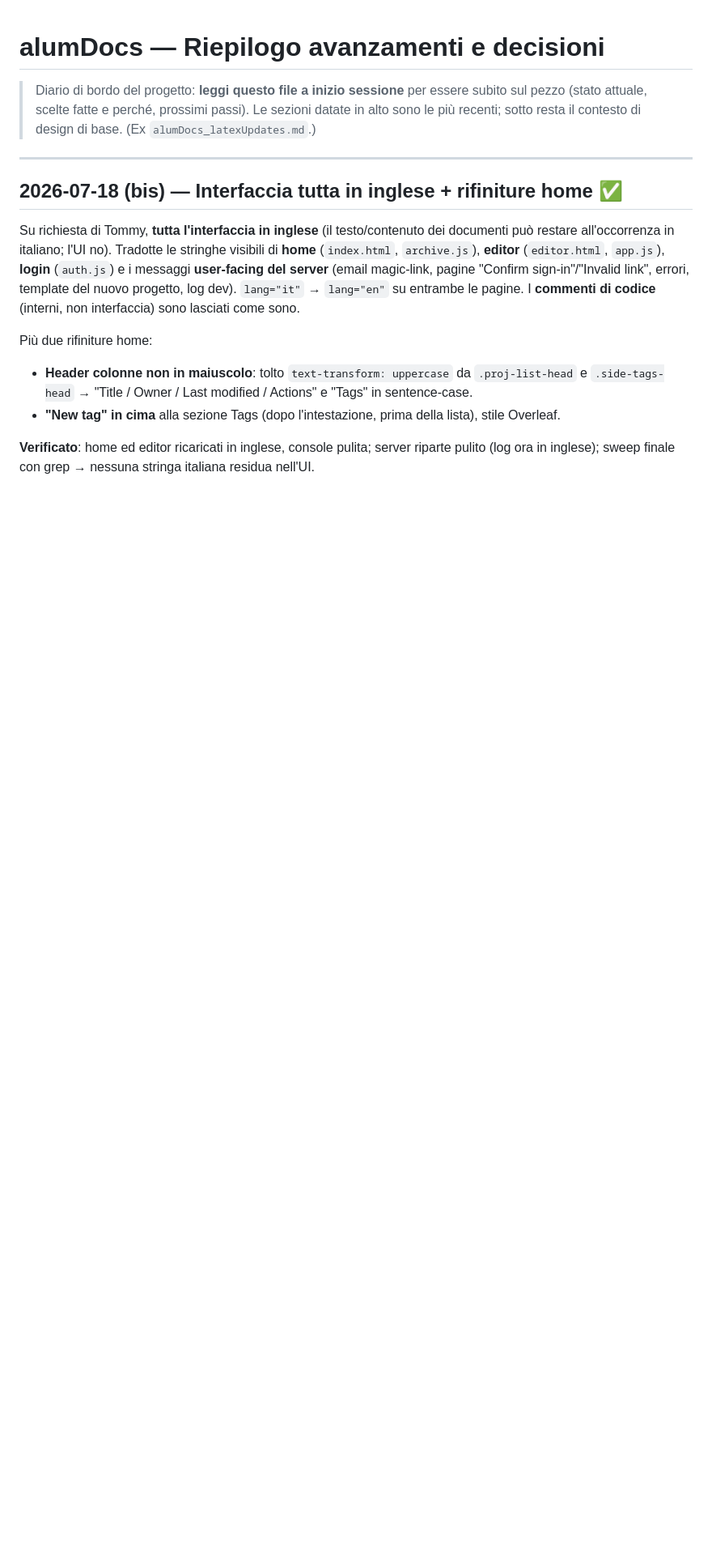
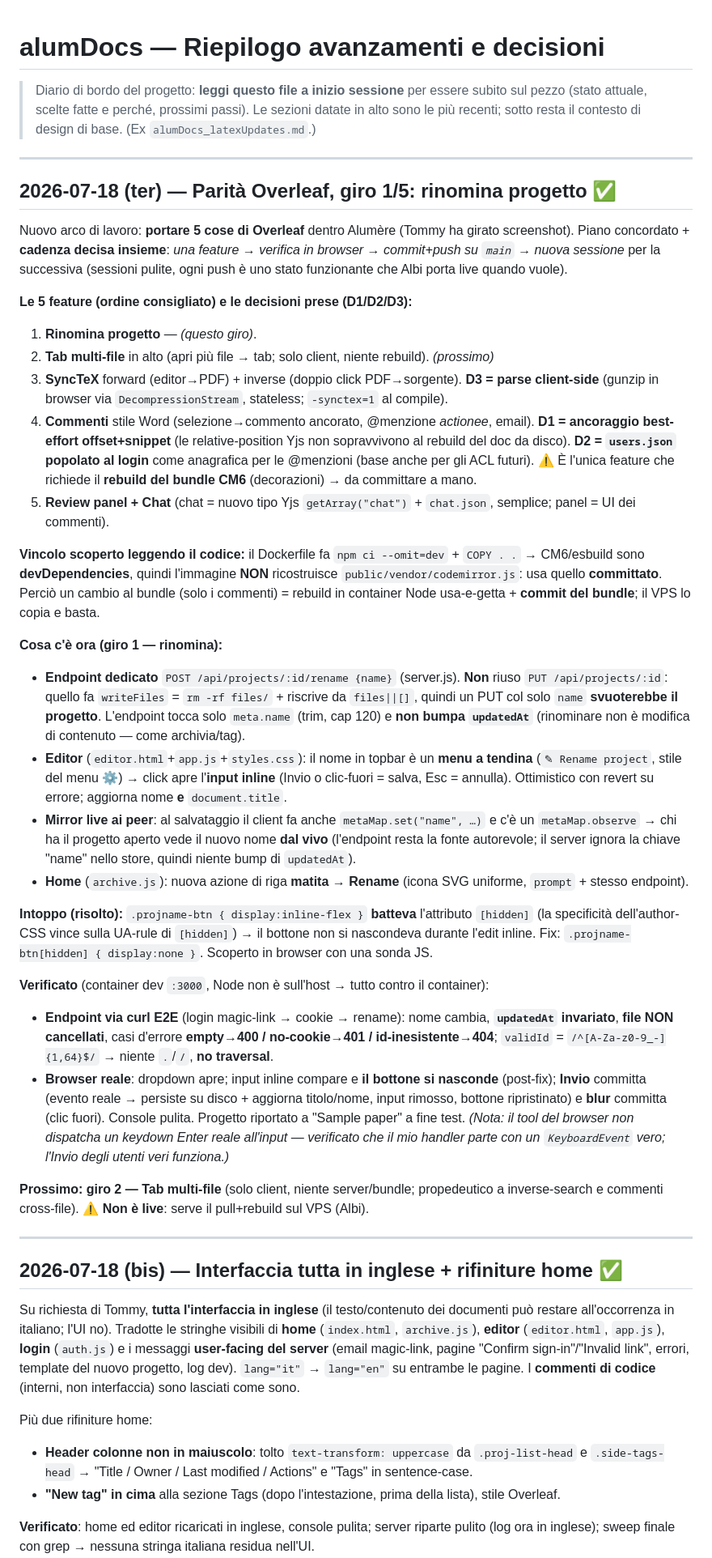
Before and after one commit to tech-ALUM/alumere, a Markdown page: RIEPILOGO-AVANZAMENTI.md, the part around the change. Shown at 81% size. Rendered like a GitHub page; blank space fills up the shorter version.

Commit message:
docs: diario — parità Overleaf giro 1/5: rinomina progetto
Co-Authored-By: Claude Opus 4.8 <noreply@anthropic.com>

```diff
--- a/RIEPILOGO-AVANZAMENTI.md
+++ b/RIEPILOGO-AVANZAMENTI.md
@@ -4,6 +4,61 @@
 > subito sul pezzo (stato attuale, scelte fatte e perché, prossimi passi). Le
 > sezioni datate in alto sono le più recenti; sotto resta il contesto di design di
 > base. (Ex `alumDocs_latexUpdates.md`.)
+
+---
+
+## 2026-07-18 (ter) — Parità Overleaf, giro 1/5: rinomina progetto ✅
+
+Nuovo arco di lavoro: **portare 5 cose di Overleaf** dentro Alumère (Tommy ha girato screenshot).
+Piano concordato + **cadenza decisa insieme**: *una feature → verifica in browser → commit+push su
+`main` → nuova sessione* per la successiva (sessioni pulite, ogni push è uno stato funzionante che
+Albi porta live quando vuole).
+
+**Le 5 feature (ordine consigliato) e le decisioni prese (D1/D2/D3):**
+1. **Rinomina progetto** — *(questo giro)*.
+2. **Tab multi-file** in alto (apri più file → tab; solo client, niente rebuild). *(prossimo)*
+3. **SyncTeX** forward (editor→PDF) + inverse (doppio click PDF→sorgente). **D3 = parse client-side**
+   (gunzip in browser via `DecompressionStream`, stateless; `-synctex=1` al compile).
+4. **Commenti** stile Word (selezione→commento ancorato, @menzione *actionee*, email). **D1 = ancoraggio
+   best-effort offset+snippet** (le relative-position Yjs non sopravvivono al rebuild del doc da disco).
+   **D2 = `users.json` popolato al login** come anagrafica per le @menzioni (base anche per gli ACL futuri).
+   ⚠️ È l'unica feature che richiede il **rebuild del bundle CM6** (decorazioni) → da committare a mano.
+5. **Review panel + Chat** (chat = nuovo tipo Yjs `getArray("chat")` + `chat.json`, semplice; panel = UI dei commenti).
+
+**Vincolo scoperto leggendo il codice:** il Dockerfile fa `npm ci --omit=dev` + `COPY . .` → CM6/esbuild
+sono **devDependencies**, quindi l'immagine **NON** ricostruisce `public/vendor/codemirror.js`: usa quello
+**committato**. Perciò un cambio al bundle (solo i commenti) = rebuild in container Node usa-e-getta +
+**commit del bundle**; il VPS lo copia e basta.
+
+**Cosa c'è ora (giro 1 — rinomina):**
+- **Endpoint dedicato** `POST /api/projects/:id/rename {name}` (server.js). **Non** riuso `PUT /api/projects/:id`:
+  quello fa `writeFiles` = `rm -rf files/` + riscrive da `files||[]`, quindi un PUT col solo `name`
+  **svuoterebbe il progetto**. L'endpoint tocca solo `meta.name` (trim, cap 120) e **non bumpa `updatedAt`**
+  (rinominare non è modifica di contenuto — come archivia/tag).
+- **Editor** (`editor.html`+`app.js`+`styles.css`): il nome in topbar è un **menu a tendina** (`✎ Rename project`,
+  stile del menu ⚙) → click apre l'**input inline** (Invio o clic-fuori = salva, Esc = annulla). Ottimistico con
+  revert su errore; aggiorna nome **e** `document.title`.
+- **Mirror live ai peer**: al salvataggio il client fa anche `metaMap.set("name", …)` e c'è un `metaMap.observe`
+  → chi ha il progetto aperto vede il nuovo nome **dal vivo** (l'endpoint resta la fonte autorevole; il server
+  ignora la chiave "name" nello store, quindi niente bump di `updatedAt`).
+- **Home** (`archive.js`): nuova azione di riga **matita → Rename** (icona SVG uniforme, `prompt` + stesso endpoint).
+
+**Intoppo (risolto):** `.projname-btn { display:inline-flex }` **batteva** l'attributo `[hidden]`
+(la specificità dell'author-CSS vince sulla UA-rule di `[hidden]`) → il bottone non si nascondeva durante
+l'edit inline. Fix: `.projname-btn[hidden] { display:none }`. Scoperto in browser con una sonda JS.
+
+**Verificato** (container dev `:3000`, Node non è sull'host → tutto contro il container):
+- **Endpoint via curl E2E** (login magic-link → cookie → rename): nome cambia, **`updatedAt` invariato**,
+  **file NON cancellati**, casi d'errore **empty→400 / no-cookie→401 / id-inesistente→404**; `validId`
+  = `/^[A-Za-z0-9_-]{1,64}$/` → niente `.`/`/`, **no traversal**.
+- **Browser reale**: dropdown apre; input inline compare e **il bottone si nasconde** (post-fix); **Invio**
+  committa (evento reale → persiste su disco + aggiorna titolo/nome, input rimosso, bottone ripristinato) e
+  **blur** committa (clic fuori). Console pulita. Progetto riportato a "Sample paper" a fine test.
+  *(Nota: il tool del browser non dispatcha un keydown Enter reale all'input — verificato che il mio handler
+  parte con un `KeyboardEvent` vero; l'Invio degli utenti veri funziona.)*
+
+**Prossimo:** **giro 2 — Tab multi-file** (solo client, niente server/bundle; propedeutico a inverse-search e
+commenti cross-file). ⚠️ **Non è live**: serve il pull+rebuild sul VPS (Albi).
 
 ---
 
```
